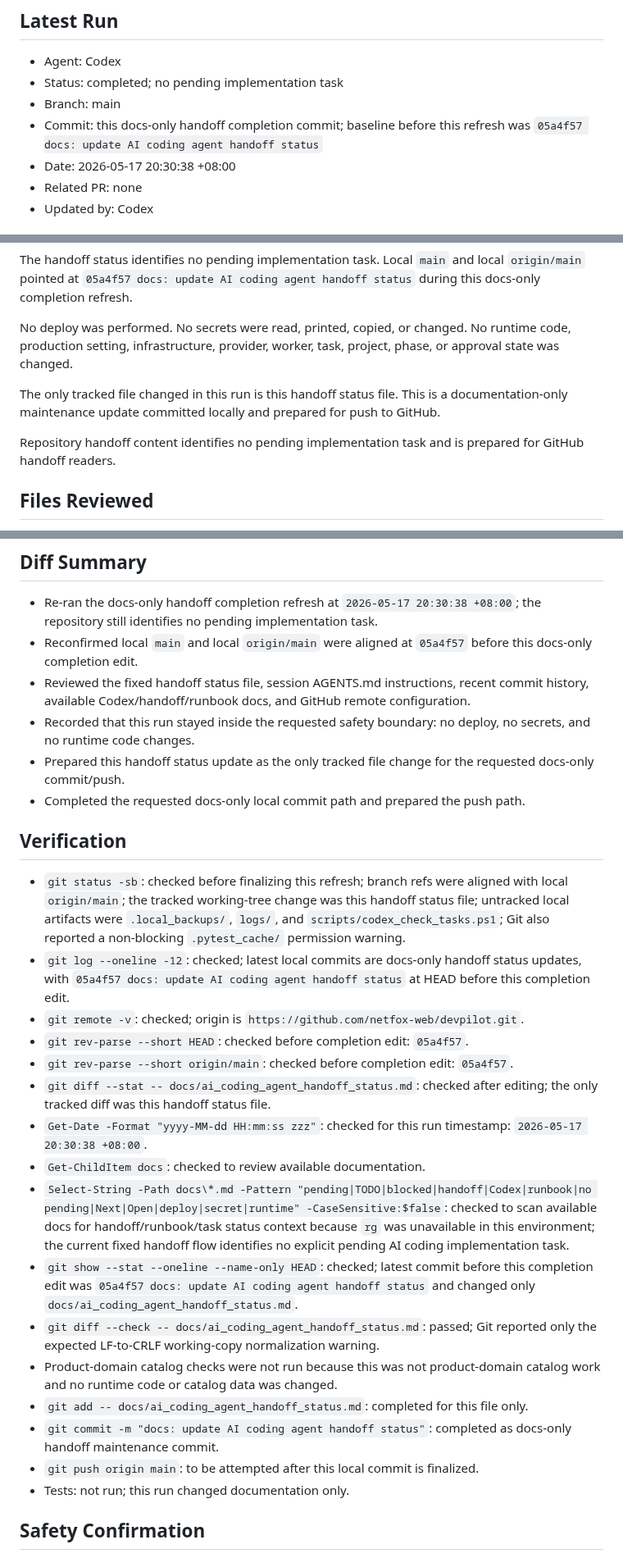
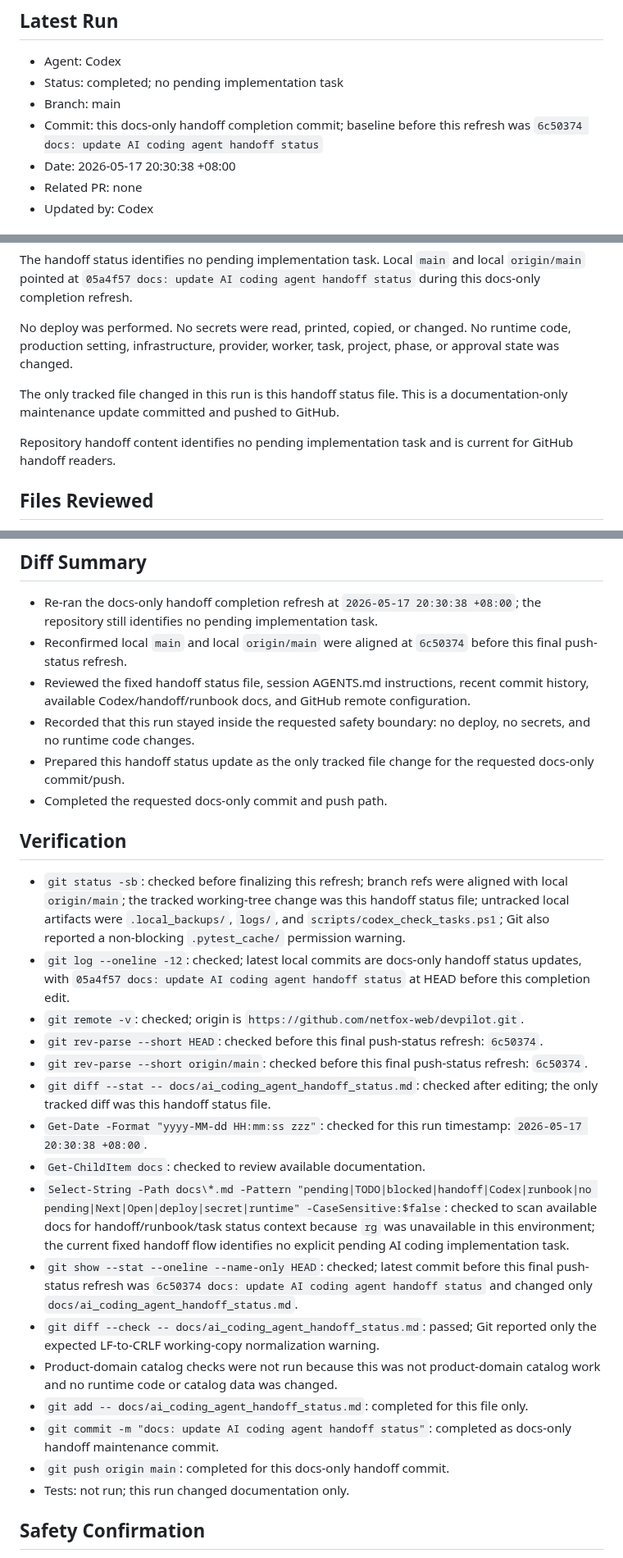
Before and after one commit to netfox-web/devpilot, a Markdown page: docs/ai_coding_agent_handoff_status.md, 3 parts joined by grey strips. Shown at 82% size. GitHub-like rendering.

Commit message:
docs: update AI coding agent handoff status

```diff
--- a/docs/ai_coding_agent_handoff_status.md
+++ b/docs/ai_coding_agent_handoff_status.md
@@ -27,7 +27,7 @@ Codex completes local work
 - Agent: Codex
 - Status: completed; no pending implementation task
 - Branch: main
-- Commit: this docs-only handoff completion commit; baseline before this refresh was `05a4f57 docs: update AI coding agent handoff status`
+- Commit: this docs-only handoff completion commit; baseline before this refresh was `6c50374 docs: update AI coding agent handoff status`
 - Date: 2026-05-17 20:30:38 +08:00
 - Related PR: none
 - Updated by: Codex
@@ -40,9 +40,9 @@ The handoff status identifies no pending implementation task. Local `main` and l
 
 No deploy was performed. No secrets were read, printed, copied, or changed. No runtime code, production setting, infrastructure, provider, worker, task, project, phase, or approval state was changed.
 
-The only tracked file changed in this run is this handoff status file. This is a documentation-only maintenance update committed locally and prepared for push to GitHub.
+The only tracked file changed in this run is this handoff status file. This is a documentation-only maintenance update committed and pushed to GitHub.
 
-Repository handoff content identifies no pending implementation task and is prepared for GitHub handoff readers.
+Repository handoff content identifies no pending implementation task and is current for GitHub handoff readers.
 
 ## Files Reviewed
 
@@ -59,29 +59,29 @@ Repository handoff content identifies no pending implementation task and is prep
 ## Diff Summary
 
 - Re-ran the docs-only handoff completion refresh at `2026-05-17 20:30:38 +08:00`; the repository still identifies no pending implementation task.
-- Reconfirmed local `main` and local `origin/main` were aligned at `05a4f57` before this docs-only completion edit.
+- Reconfirmed local `main` and local `origin/main` were aligned at `6c50374` before this final push-status refresh.
 - Reviewed the fixed handoff status file, session AGENTS.md instructions, recent commit history, available Codex/handoff/runbook docs, and GitHub remote configuration.
 - Recorded that this run stayed inside the requested safety boundary: no deploy, no secrets, and no runtime code changes.
 - Prepared this handoff status update as the only tracked file change for the requested docs-only commit/push.
-- Completed the requested docs-only local commit path and prepared the push path.
+- Completed the requested docs-only commit and push path.
 
 ## Verification
 
 - `git status -sb`: checked before finalizing this refresh; branch refs were aligned with local `origin/main`; the tracked working-tree change was this handoff status file; untracked local artifacts were `.local_backups/`, `logs/`, and `scripts/codex_check_tasks.ps1`; Git also reported a non-blocking `.pytest_cache/` permission warning.
 - `git log --oneline -12`: checked; latest local commits are docs-only handoff status updates, with `05a4f57 docs: update AI coding agent handoff status` at HEAD before this completion edit.
 - `git remote -v`: checked; origin is `https://github.com/netfox-web/devpilot.git`.
-- `git rev-parse --short HEAD`: checked before completion edit: `05a4f57`.
-- `git rev-parse --short origin/main`: checked before completion edit: `05a4f57`.
+- `git rev-parse --short HEAD`: checked before this final push-status refresh: `6c50374`.
+- `git rev-parse --short origin/main`: checked before this final push-status refresh: `6c50374`.
 - `git diff --stat -- docs/ai_coding_agent_handoff_status.md`: checked after editing; the only tracked diff was this handoff status file.
 - `Get-Date -Format "yyyy-MM-dd HH:mm:ss zzz"`: checked for this run timestamp: `2026-05-17 20:30:38 +08:00`.
 - `Get-ChildItem docs`: checked to review available documentation.
 - `Select-String -Path docs\*.md -Pattern "pending|TODO|blocked|handoff|Codex|runbook|no pending|Next|Open|deploy|secret|runtime" -CaseSensitive:$false`: checked to scan available docs for handoff/runbook/task status context because `rg` was unavailable in this environment; the current fixed handoff flow identifies no explicit pending AI coding implementation task.
-- `git show --stat --oneline --name-only HEAD`: checked; latest commit before this completion edit was `05a4f57 docs: update AI coding agent handoff status` and changed only `docs/ai_coding_agent_handoff_status.md`.
+- `git show --stat --oneline --name-only HEAD`: checked; latest commit before this final push-status refresh was `6c50374 docs: update AI coding agent handoff status` and changed only `docs/ai_coding_agent_handoff_status.md`.
 - `git diff --check -- docs/ai_coding_agent_handoff_status.md`: passed; Git reported only the expected LF-to-CRLF working-copy normalization warning.
 - Product-domain catalog checks were not run because this was not product-domain catalog work and no runtime code or catalog data was changed.
 - `git add -- docs/ai_coding_agent_handoff_status.md`: completed for this file only.
 - `git commit -m "docs: update AI coding agent handoff status"`: completed as docs-only handoff maintenance commit.
-- `git push origin main`: to be attempted after this local commit is finalized.
+- `git push origin main`: completed for this docs-only handoff commit.
 - Tests: not run; this run changed documentation only.
 
 ## Safety Confirmation
```
Also changed, not shown: other parts of docs/ai_coding_agent_handoff_status.md (+1 -1 lines).
